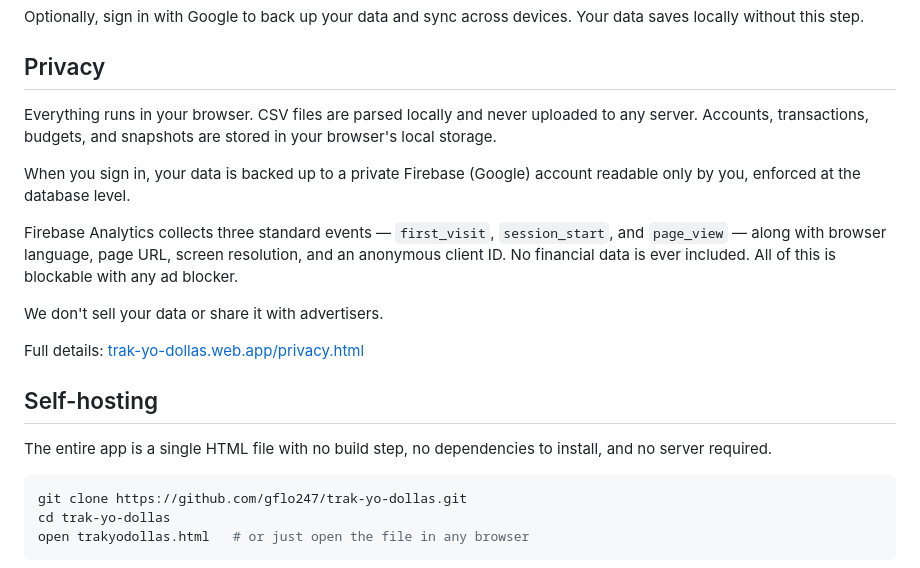
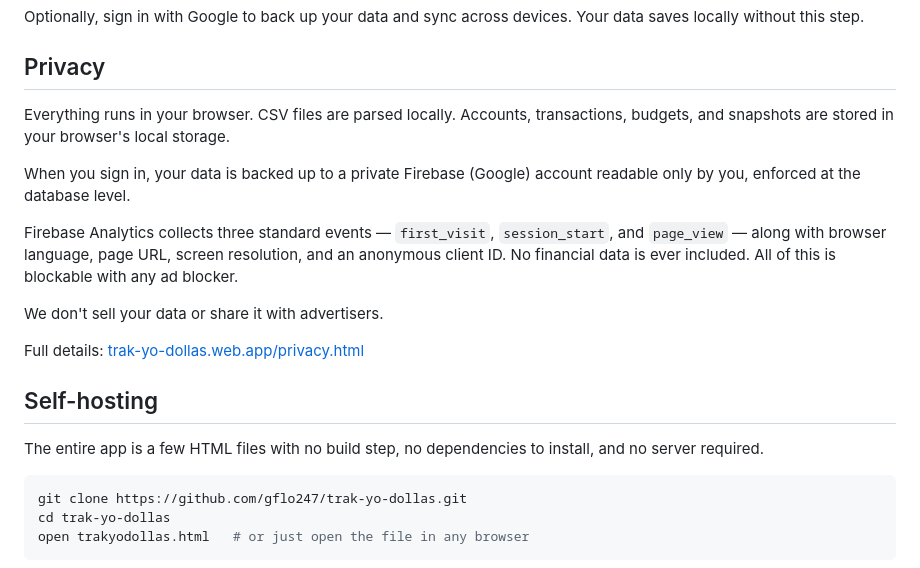
Before and after one commit to gflo247/trak-yo-dollas, a Markdown page: README.md, the part around the change. GitHub-like rendering.

Commit message:
Update README.md
Correct readme inaccuracy

````diff
--- a/README.md
+++ b/README.md
@@ -27,7 +27,7 @@ Optionally, sign in with Google to back up your data and sync across devices. Yo
 
 ## Privacy
 
-Everything runs in your browser. CSV files are parsed locally and never uploaded to any server. Accounts, transactions, budgets, and snapshots are stored in your browser's local storage.
+Everything runs in your browser. CSV files are parsed locally. Accounts, transactions, budgets, and snapshots are stored in your browser's local storage.
 
 When you sign in, your data is backed up to a private Firebase (Google) account readable only by you, enforced at the database level.
 
@@ -39,7 +39,7 @@ Full details: [trak-yo-dollas.web.app/privacy.html](https://trak-yo-dollas.web.a
 
 ## Self-hosting
 
-The entire app is a single HTML file with no build step, no dependencies to install, and no server required.
+The entire app is a few HTML files with no build step, no dependencies to install, and no server required.
 
 ```bash
 git clone https://github.com/gflo247/trak-yo-dollas.git
````
